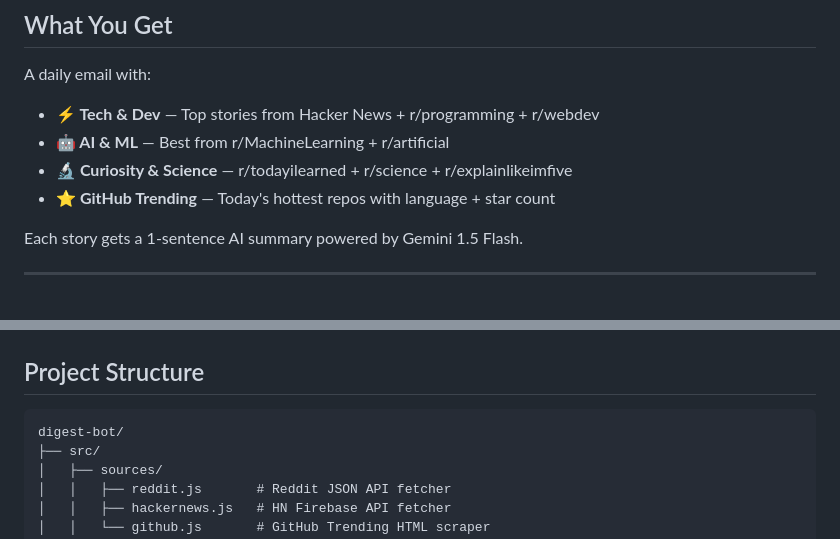
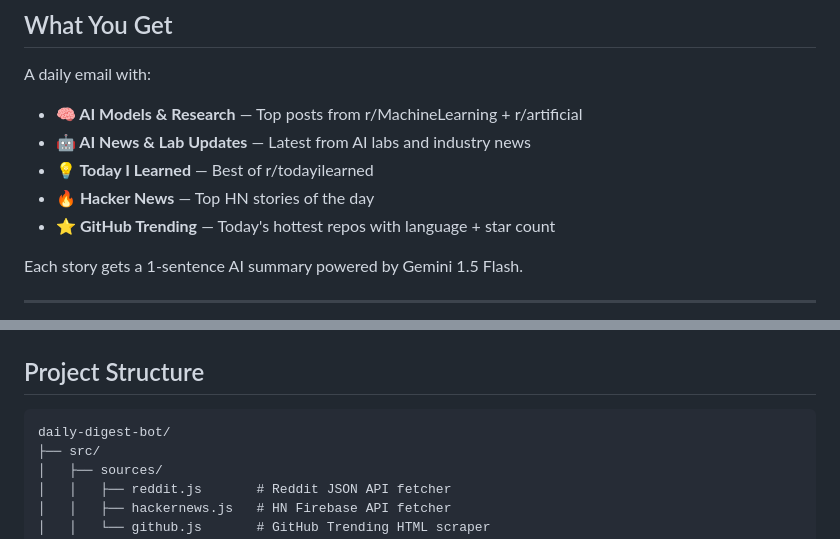
Before and after one commit to rahulkarda/daily-digest-bot, a Markdown page: README.md, 2 parts joined by grey strips. Rendered like a GitHub page.

Commit message:
docs: update sections and project structure to match current code

````diff
--- a/README.md
+++ b/README.md
@@ -9,9 +9,10 @@ A free, automated daily email digest that pulls top content from Reddit, Hacker
 ## What You Get
 
 A daily email with:
-- **⚡ Tech & Dev** — Top stories from Hacker News + r/programming + r/webdev
-- **🤖 AI & ML** — Best from r/MachineLearning + r/artificial
-- **🔬 Curiosity & Science** — r/todayilearned + r/science + r/explainlikeimfive
+- **🧠 AI Models & Research** — Top posts from r/MachineLearning + r/artificial
+- **🤖 AI News & Lab Updates** — Latest from AI labs and industry news
+- **💡 Today I Learned** — Best of r/todayilearned
+- **🔥 Hacker News** — Top HN stories of the day
 - **⭐ GitHub Trending** — Today's hottest repos with language + star count
 
 Each story gets a 1-sentence AI summary powered by Gemini 1.5 Flash.
@@ -131,7 +132,7 @@ pm2 save
 ## Project Structure
 
 ```
-digest-bot/
+daily-digest-bot/
 ├── src/
 │   ├── sources/
 │   │   ├── reddit.js       # Reddit JSON API fetcher
````
